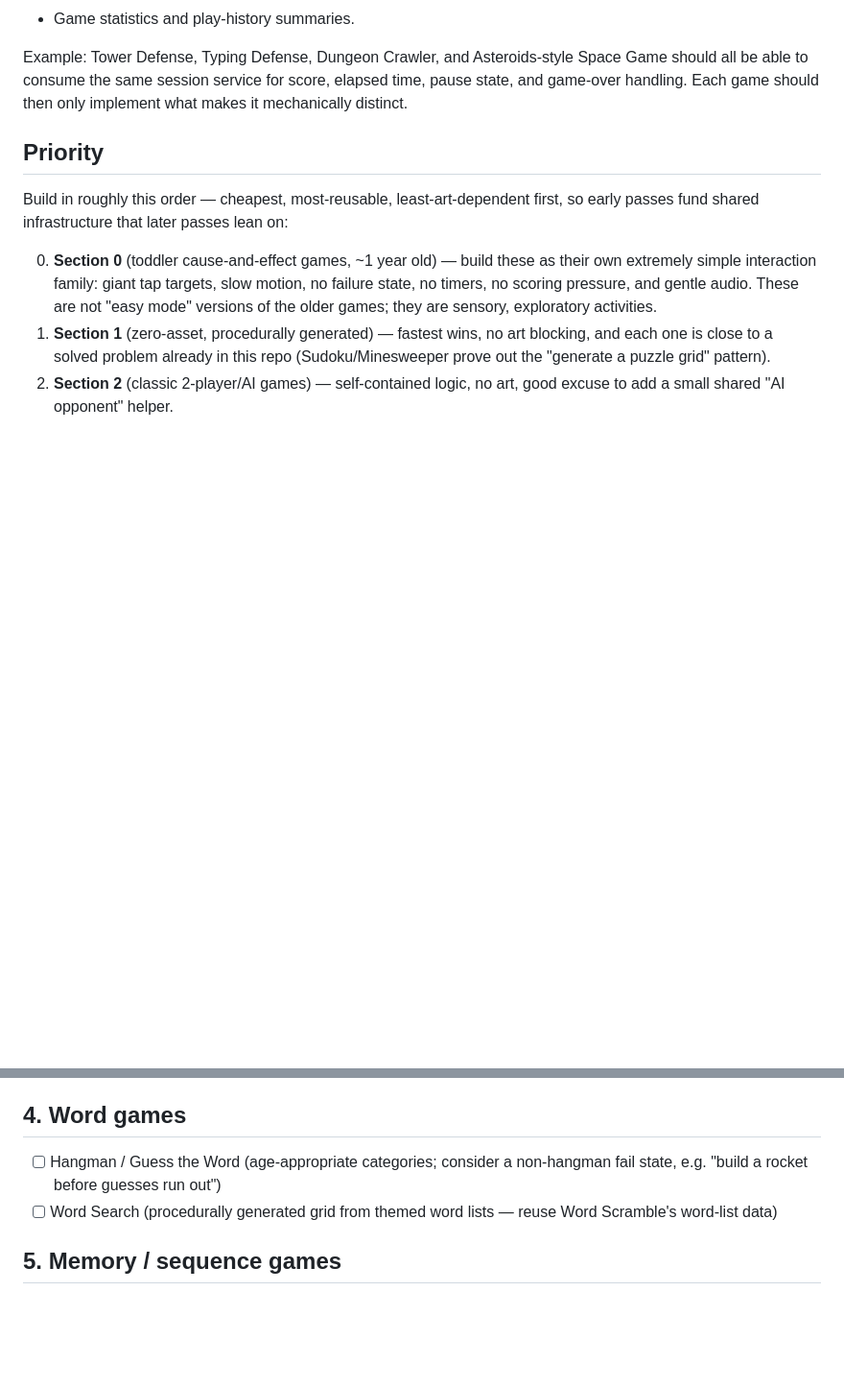
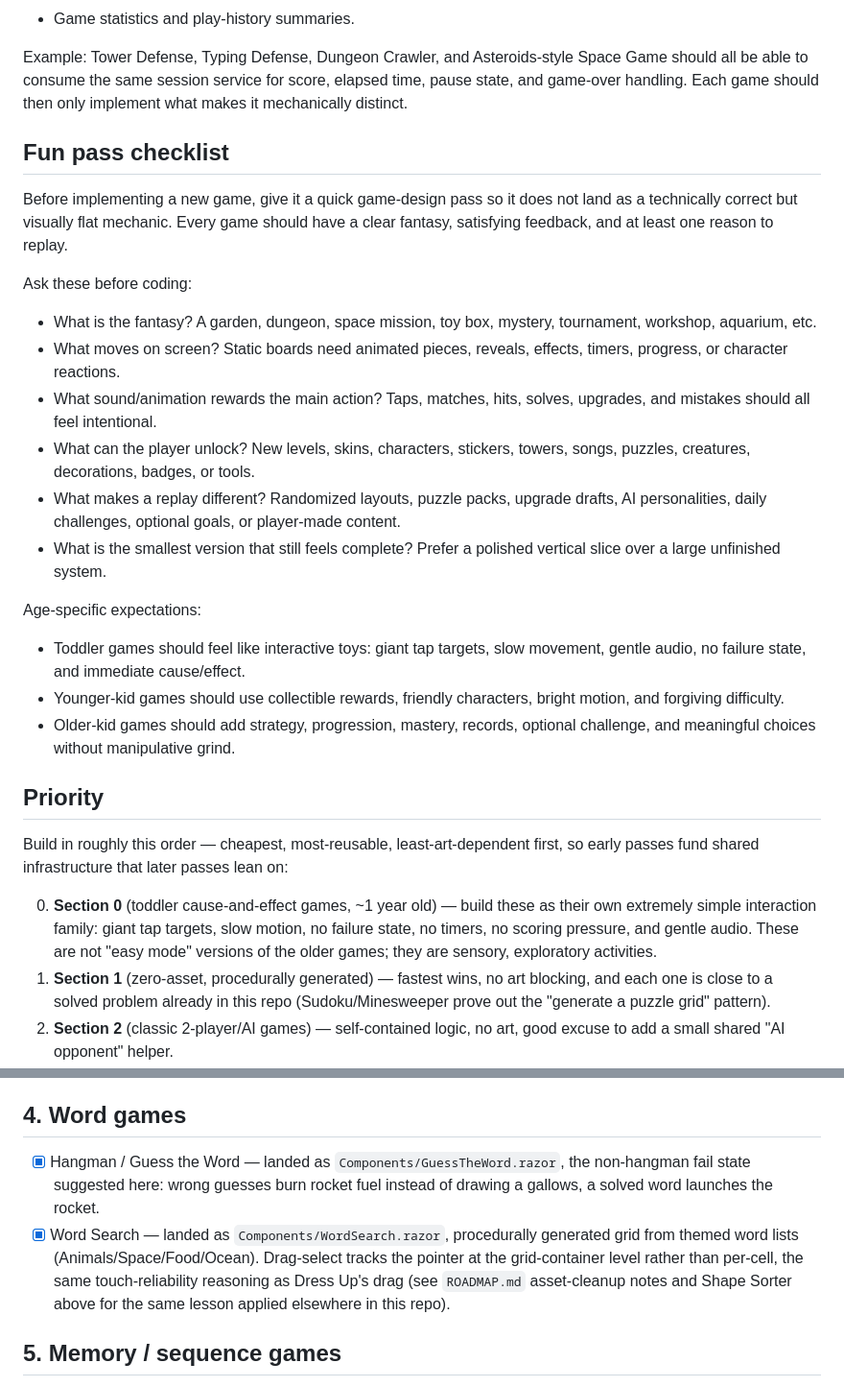
Before and after one commit to N8DaGr822/KidsGame, a Markdown page: GAMES_ROADMAP.md, 2 parts joined by grey strips. Shown at 96% size. GitHub-like rendering; blank space fills up the shorter version.

Commit message:
Check off GAMES_ROADMAP.md Section 4 (word games)
Both Hangman/Guess the Word and Word Search landed this session.
Also includes the fun-pass checklist added to the doc alongside this.

```diff
--- a/GAMES_ROADMAP.md
+++ b/GAMES_ROADMAP.md
@@ -56,6 +56,38 @@ Example: Tower Defense, Typing Defense, Dungeon Crawler, and Asteroids-style
 Space Game should all be able to consume the same session service for score,
 elapsed time, pause state, and game-over handling. Each game should then only
 implement what makes it mechanically distinct.
+
+## Fun pass checklist
+
+Before implementing a new game, give it a quick game-design pass so it does
+not land as a technically correct but visually flat mechanic. Every game
+should have a clear fantasy, satisfying feedback, and at least one reason to
+replay.
+
+Ask these before coding:
+
+- What is the fantasy? A garden, dungeon, space mission, toy box, mystery,
+  tournament, workshop, aquarium, etc.
+- What moves on screen? Static boards need animated pieces, reveals, effects,
+  timers, progress, or character reactions.
+- What sound/animation rewards the main action? Taps, matches, hits, solves,
+  upgrades, and mistakes should all feel intentional.
+- What can the player unlock? New levels, skins, characters, stickers,
+  towers, songs, puzzles, creatures, decorations, badges, or tools.
+- What makes a replay different? Randomized layouts, puzzle packs, upgrade
+  drafts, AI personalities, daily challenges, optional goals, or player-made
+  content.
+- What is the smallest version that still feels complete? Prefer a polished
+  vertical slice over a large unfinished system.
+
+Age-specific expectations:
+
+- Toddler games should feel like interactive toys: giant tap targets, slow
+  movement, gentle audio, no failure state, and immediate cause/effect.
+- Younger-kid games should use collectible rewards, friendly characters,
+  bright motion, and forgiving difficulty.
+- Older-kid games should add strategy, progression, mastery, records, optional
+  challenge, and meaningful choices without manipulative grind.
 
 ## Priority
 
@@ -285,10 +317,15 @@ building the first of these, since all five reskin it.
 
 ## 4. Word games
 
-- [ ] Hangman / Guess the Word (age-appropriate categories; consider a
-      non-hangman fail state, e.g. "build a rocket before guesses run out")
-- [ ] Word Search (procedurally generated grid from themed word lists —
-      reuse Word Scramble's word-list data)
+- [x] Hangman / Guess the Word — landed as `Components/GuessTheWord.razor`,
+      the non-hangman fail state suggested here: wrong guesses burn rocket
+      fuel instead of drawing a gallows, a solved word launches the rocket.
+- [x] Word Search — landed as `Components/WordSearch.razor`, procedurally
+      generated grid from themed word lists (Animals/Space/Food/Ocean).
+      Drag-select tracks the pointer at the grid-container level rather
+      than per-cell, the same touch-reliability reasoning as Dress Up's
+      drag (see `ROADMAP.md` asset-cleanup notes and Shape Sorter above
+      for the same lesson applied elsewhere in this repo).
 
 ## 5. Memory / sequence games
 
```
